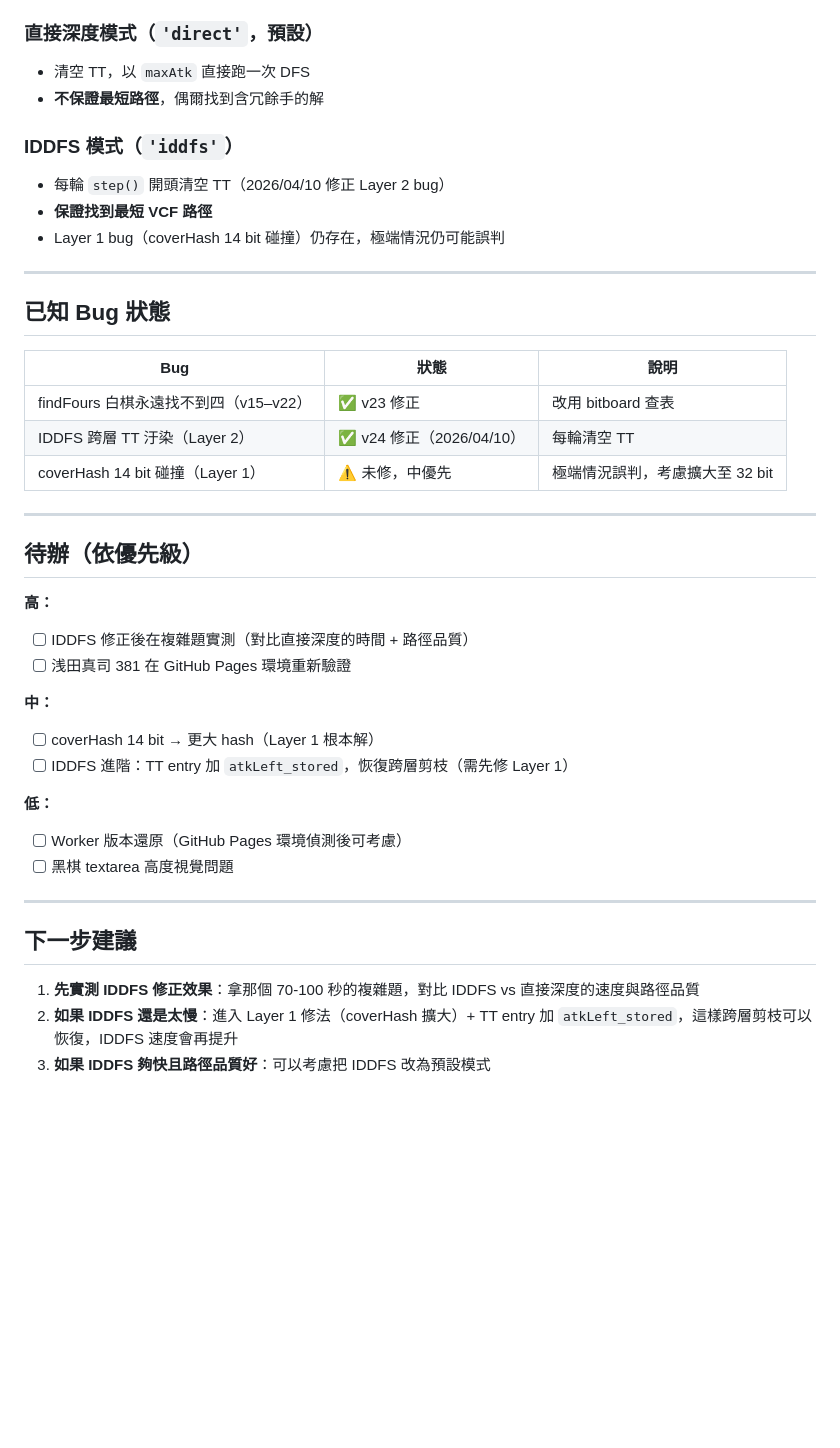
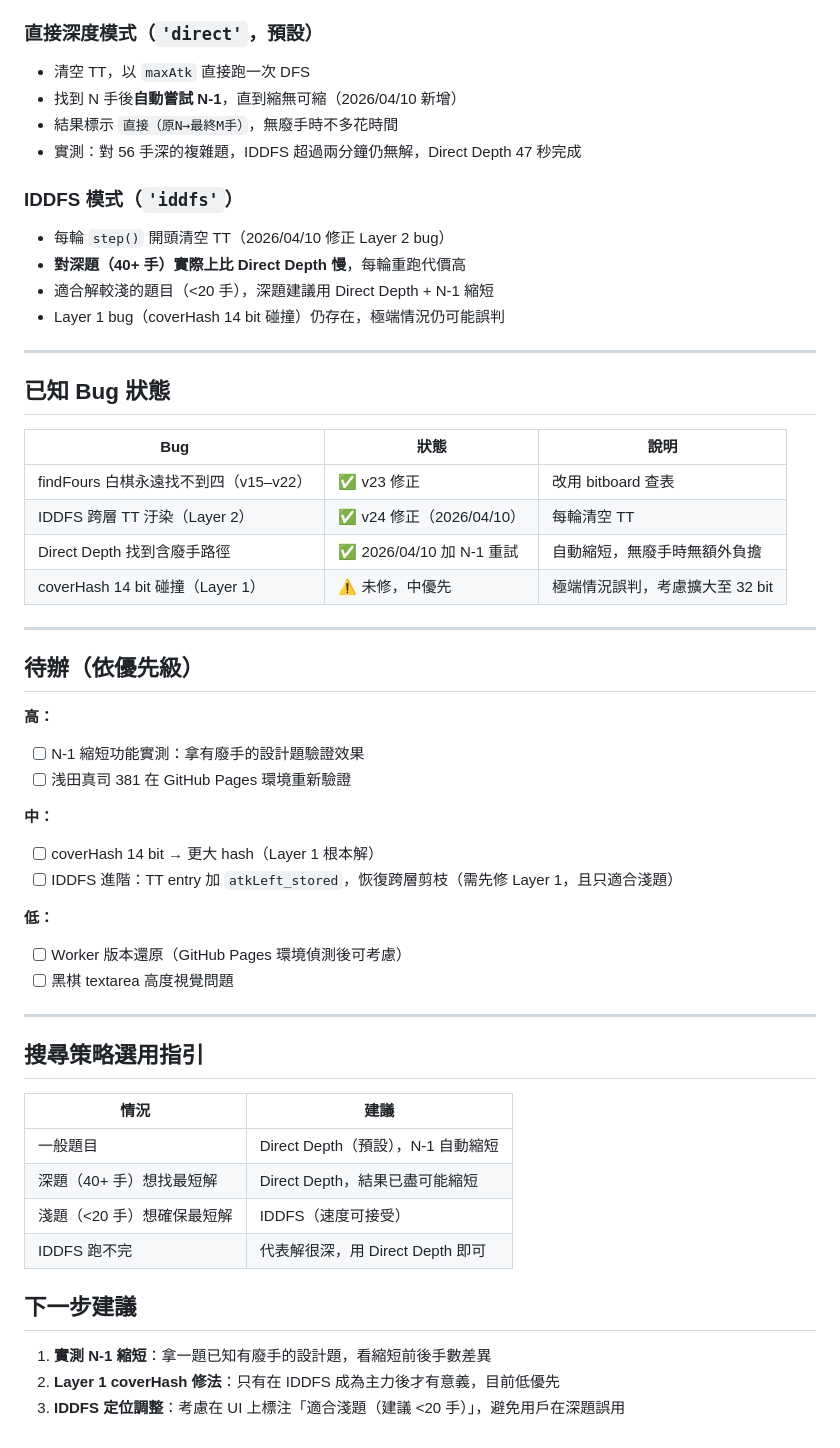
Before and after one commit to Hangsau/gomoku-vcf, a Markdown page: CLAUDE.md, the part around the change. GitHub-like rendering; blank space fills up the shorter version.

Commit message:
docs: 更新 CLAUDE.md — N-1 縮短功能、搜尋策略指引
- 記錄 Direct Depth N-1 自動縮短邏輯
- 更新 IDDFS 實測結論（深題 40+ 手太慢，適合淺題）
- 新增搜尋策略選用表
- 更新待辦與下一步建議

Co-Authored-By: Claude Sonnet 4.6 <noreply@anthropic.com>

```diff
--- a/CLAUDE.md
+++ b/CLAUDE.md
@@ -49,11 +49,14 @@
 
 ### 直接深度模式（`'direct'`，預設）
 - 清空 TT，以 `maxAtk` 直接跑一次 DFS
-- **不保證最短路徑**，偶爾找到含冗餘手的解
+- 找到 N 手後**自動嘗試 N-1**，直到縮無可縮（2026/04/10 新增）
+- 結果標示 `直接（原N→最終M手）`，無廢手時不多花時間
+- 實測：對 56 手深的複雜題，IDDFS 超過兩分鐘仍無解，Direct Depth 47 秒完成
 
 ### IDDFS 模式（`'iddfs'`）
 - 每輪 `step()` 開頭清空 TT（2026/04/10 修正 Layer 2 bug）
-- **保證找到最短 VCF 路徑**
+- **對深題（40+ 手）實際上比 Direct Depth 慢**，每輪重跑代價高
+- 適合解較淺的題目（&lt;20 手），深題建議用 Direct Depth + N-1 縮短
 - Layer 1 bug（coverHash 14 bit 碰撞）仍存在，極端情況仍可能誤判
 
 ---
@@ -64,6 +67,7 @@
 |-----|------|------|
 | findFours 白棋永遠找不到四（v15–v22） | ✅ v23 修正 | 改用 bitboard 查表 |
 | IDDFS 跨層 TT 汙染（Layer 2） | ✅ v24 修正（2026/04/10） | 每輪清空 TT |
+| Direct Depth 找到含廢手路徑 | ✅ 2026/04/10 加 N-1 重試 | 自動縮短，無廢手時無額外負擔 |
 | coverHash 14 bit 碰撞（Layer 1） | ⚠️ 未修，中優先 | 極端情況誤判，考慮擴大至 32 bit |
 
 ---
@@ -71,12 +75,12 @@
 ## 待辦（依優先級）
 
 **高：**
-- [ ] IDDFS 修正後在複雜題實測（對比直接深度的時間 + 路徑品質）
+- [ ] N-1 縮短功能實測：拿有廢手的設計題驗證效果
 - [ ] 浅田真司 381 在 GitHub Pages 環境重新驗證
 
 **中：**
 - [ ] coverHash 14 bit → 更大 hash（Layer 1 根本解）
-- [ ] IDDFS 進階：TT entry 加 `atkLeft_stored`，恢復跨層剪枝（需先修 Layer 1）
+- [ ] IDDFS 進階：TT entry 加 `atkLeft_stored`，恢復跨層剪枝（需先修 Layer 1，且只適合淺題）
 
 **低：**
 - [ ] Worker 版本還原（GitHub Pages 環境偵測後可考慮）
@@ -84,8 +88,17 @@
 
 ---
 
+## 搜尋策略選用指引
+
+| 情況 | 建議 |
+|------|------|
+| 一般題目 | Direct Depth（預設），N-1 自動縮短 |
+| 深題（40+ 手）想找最短解 | Direct Depth，結果已盡可能縮短 |
+| 淺題（&lt;20 手）想確保最短解 | IDDFS（速度可接受） |
+| IDDFS 跑不完 | 代表解很深，用 Direct Depth 即可 |
+
 ## 下一步建議
 
-1. **先實測 IDDFS 修正效果**：拿那個 70-100 秒的複雜題，對比 IDDFS vs 直接深度的速度與路徑品質
-2. **如果 IDDFS 還是太慢**：進入 Layer 1 修法（coverHash 擴大）+ TT entry 加 `atkLeft_stored`，這樣跨層剪枝可以恢復，IDDFS 速度會再提升
-3. **如果 IDDFS 夠快且路徑品質好**：可以考慮把 IDDFS 改為預設模式
+1. **實測 N-1 縮短**：拿一題已知有廢手的設計題，看縮短前後手數差異
+2. **Layer 1 coverHash 修法**：只有在 IDDFS 成為主力後才有意義，目前低優先
+3. **IDDFS 定位調整**：考慮在 UI 上標注「適合淺題（建議 &lt;20 手）」，避免用戶在深題誤用
```
